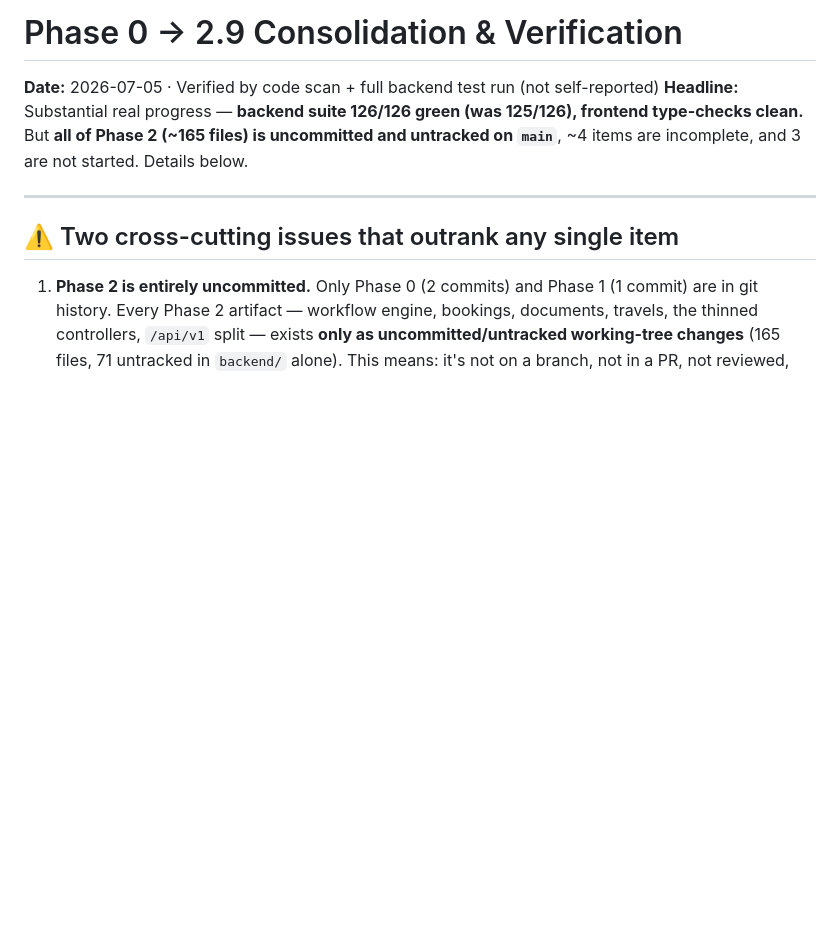
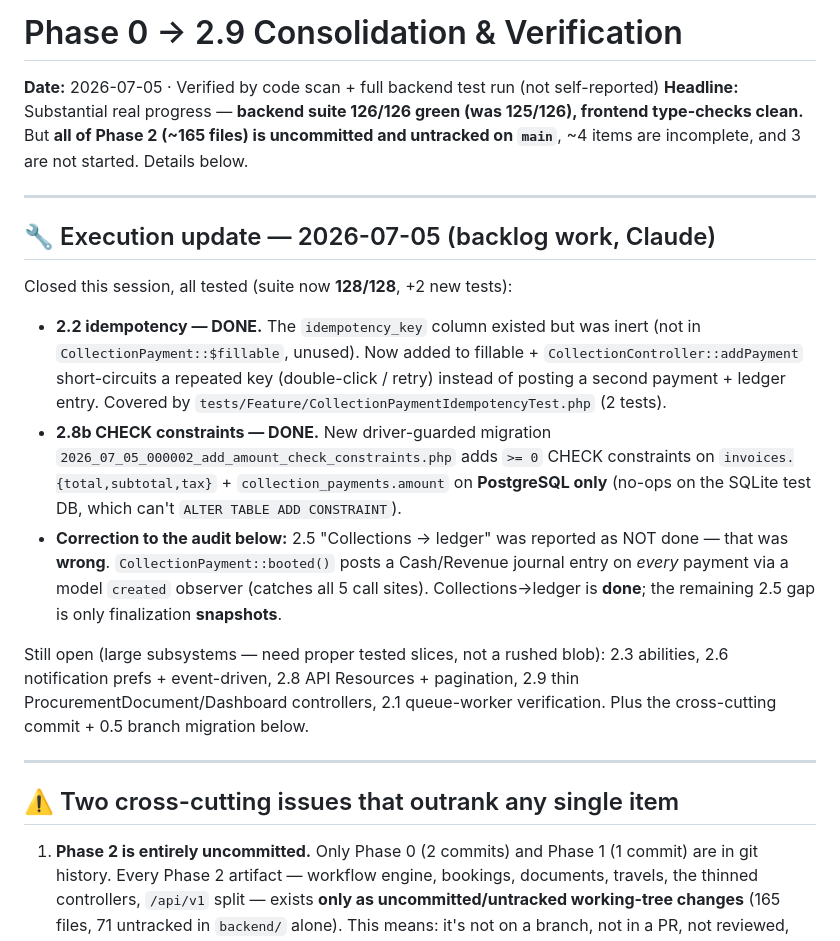
Before and after one commit to luvmyriri/JVD-Internal-Management-System, a Markdown page: docs/PHASE_STATUS_0_to_2.9.md, the part around the change. GitHub-like rendering; blank space fills up the shorter version.

Commit message:
docs: record 2.2/2.8b completion and correct the 2.5 collections-ledger finding
Co-Authored-By: Claude Opus 4.8 <noreply@anthropic.com>

```diff
--- a/docs/PHASE_STATUS_0_to_2.9.md
+++ b/docs/PHASE_STATUS_0_to_2.9.md
@@ -2,6 +2,17 @@
 
 **Date:** 2026-07-05 · Verified by code scan + full backend test run (not self-reported)
 **Headline:** Substantial real progress — **backend suite 126/126 green (was 125/126), frontend type-checks clean.** But **all of Phase 2 (~165 files) is uncommitted and untracked on `main`**, ~4 items are incomplete, and 3 are not started. Details below.
+
+---
+
+## 🔧 Execution update — 2026-07-05 (backlog work, Claude)
+
+Closed this session, all tested (suite now **128/128**, +2 new tests):
+- **2.2 idempotency — DONE.** The `idempotency_key` column existed but was inert (not in `CollectionPayment::$fillable`, unused). Now added to fillable + `CollectionController::addPayment` short-circuits a repeated key (double-click / retry) instead of posting a second payment + ledger entry. Covered by `tests/Feature/CollectionPaymentIdempotencyTest.php` (2 tests).
+- **2.8b CHECK constraints — DONE.** New driver-guarded migration `2026_07_05_000002_add_amount_check_constraints.php` adds `>= 0` CHECK constraints on `invoices.{total,subtotal,tax}` + `collection_payments.amount` on **PostgreSQL only** (no-ops on the SQLite test DB, which can't `ALTER TABLE ADD CONSTRAINT`).
+- **Correction to the audit below:** 2.5 "Collections → ledger" was reported as NOT done — that was **wrong**. `CollectionPayment::booted()` posts a Cash/Revenue journal entry on *every* payment via a model `created` observer (catches all 5 call sites). Collections→ledger is **done**; the remaining 2.5 gap is only finalization **snapshots**.
+
+Still open (large subsystems — need proper tested slices, not a rushed blob): 2.3 abilities, 2.6 notification prefs + event-driven, 2.8 API Resources + pagination, 2.9 thin ProcurementDocument/Dashboard controllers, 2.1 queue-worker verification. Plus the cross-cutting commit + 0.5 branch migration below.
 
 ---
 
```
